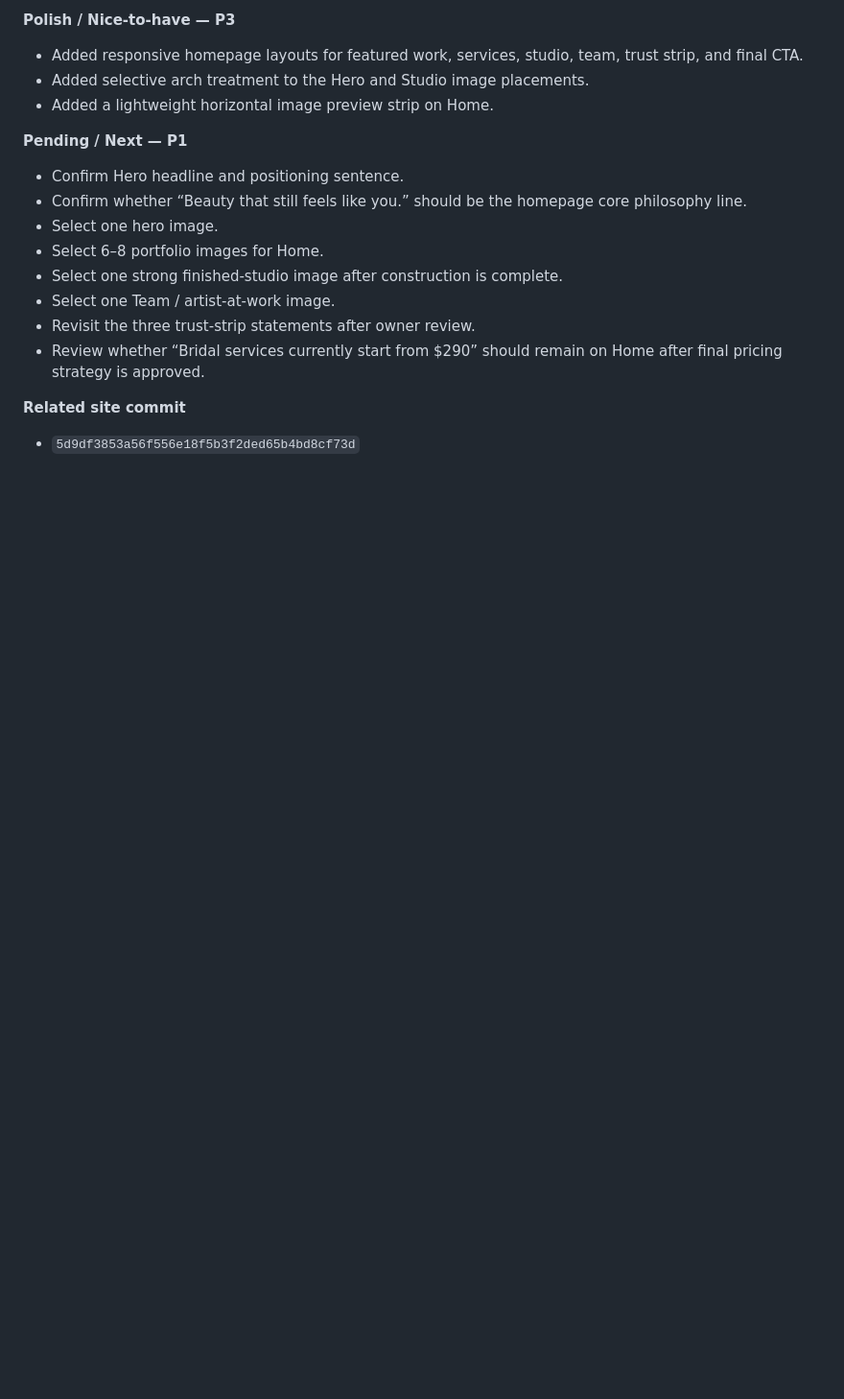
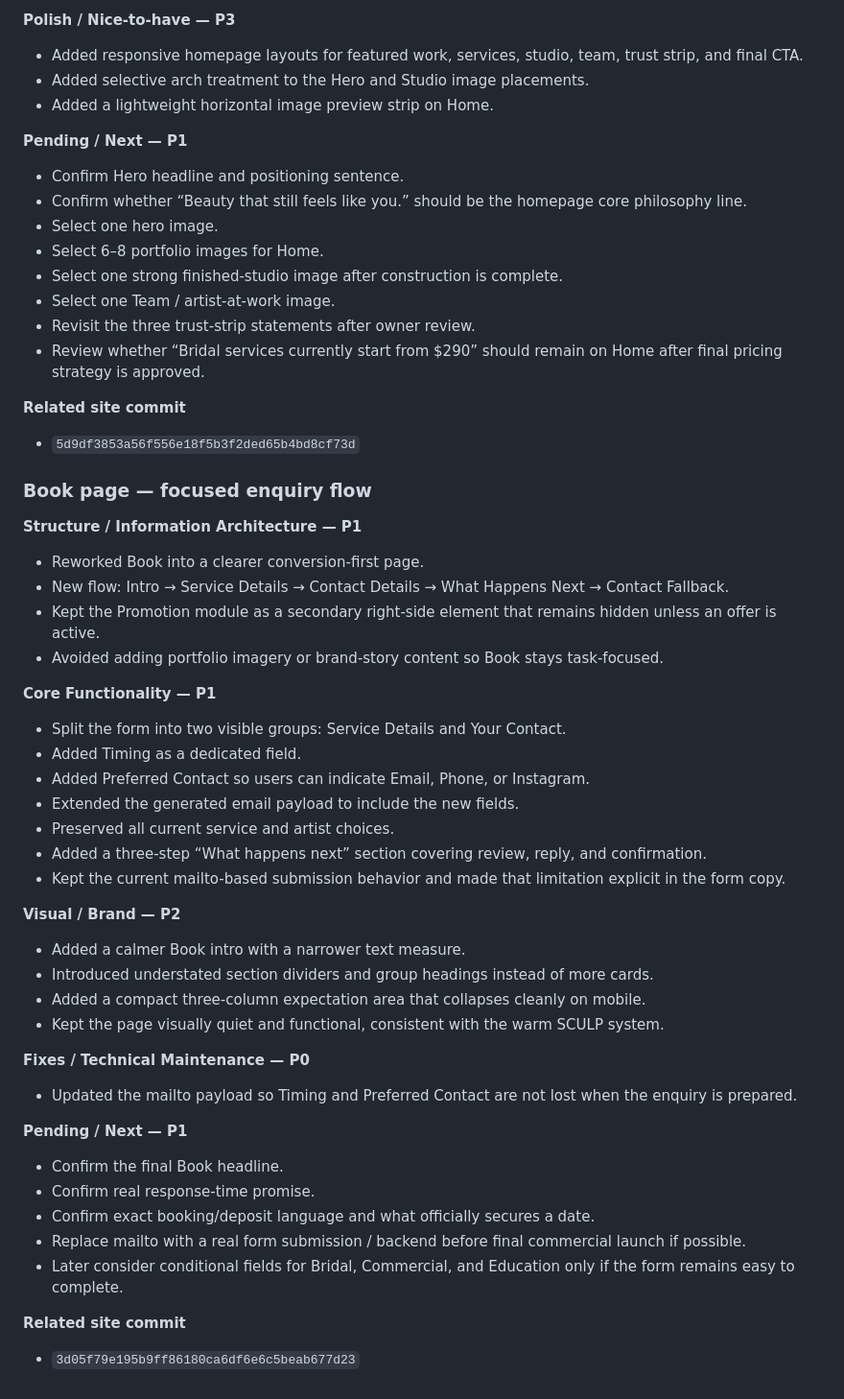
Before and after one commit to 2ez4jz/sculpstudio, a Markdown page: WORKLOG.md, the part around the change. Shown at 96% size. Rendered like a GitHub page; blank space fills up the shorter version.

Commit message:
Log Book enquiry flow refinement

```diff
--- a/WORKLOG.md
+++ b/WORKLOG.md
@@ -498,3 +498,40 @@ For every future website modification:
 
 **Related site commit**
 - `5d9df3853a56f556e18f5b3f2ded65b4bd8cf73d`
+
+
+### Book page — focused enquiry flow
+
+**Structure / Information Architecture — P1**
+- Reworked Book into a clearer conversion-first page.
+- New flow: Intro → Service Details → Contact Details → What Happens Next → Contact Fallback.
+- Kept the Promotion module as a secondary right-side element that remains hidden unless an offer is active.
+- Avoided adding portfolio imagery or brand-story content so Book stays task-focused.
+
+**Core Functionality — P1**
+- Split the form into two visible groups: Service Details and Your Contact.
+- Added Timing as a dedicated field.
+- Added Preferred Contact so users can indicate Email, Phone, or Instagram.
+- Extended the generated email payload to include the new fields.
+- Preserved all current service and artist choices.
+- Added a three-step “What happens next” section covering review, reply, and confirmation.
+- Kept the current mailto-based submission behavior and made that limitation explicit in the form copy.
+
+**Visual / Brand — P2**
+- Added a calmer Book intro with a narrower text measure.
+- Introduced understated section dividers and group headings instead of more cards.
+- Added a compact three-column expectation area that collapses cleanly on mobile.
+- Kept the page visually quiet and functional, consistent with the warm SCULP system.
+
+**Fixes / Technical Maintenance — P0**
+- Updated the mailto payload so Timing and Preferred Contact are not lost when the enquiry is prepared.
+
+**Pending / Next — P1**
+- Confirm the final Book headline.
+- Confirm real response-time promise.
+- Confirm exact booking/deposit language and what officially secures a date.
+- Replace mailto with a real form submission / backend before final commercial launch if possible.
+- Later consider conditional fields for Bridal, Commercial, and Education only if the form remains easy to complete.
+
+**Related site commit**
+- `3d05f79e195b9ff86180ca6df6e6c5beab677d23`
```
